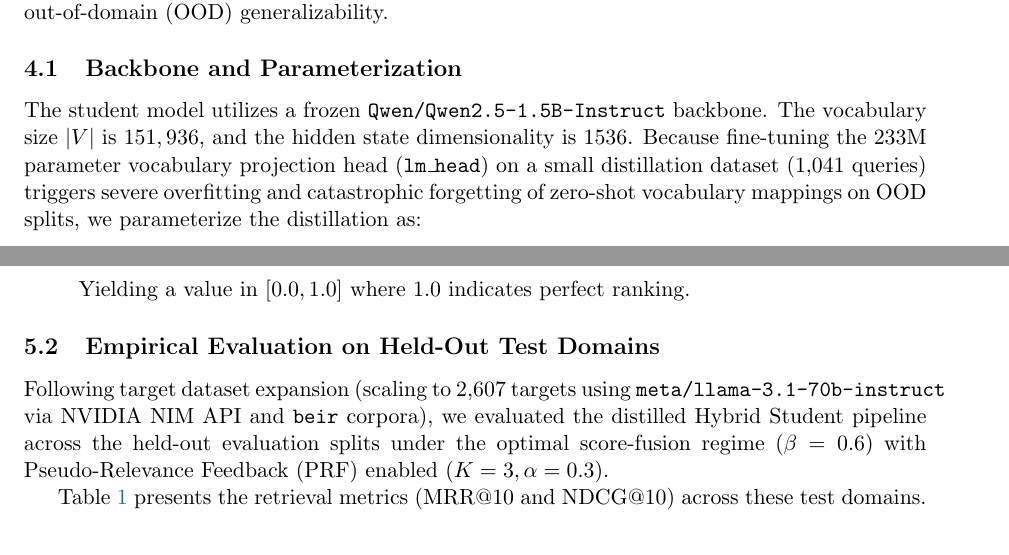
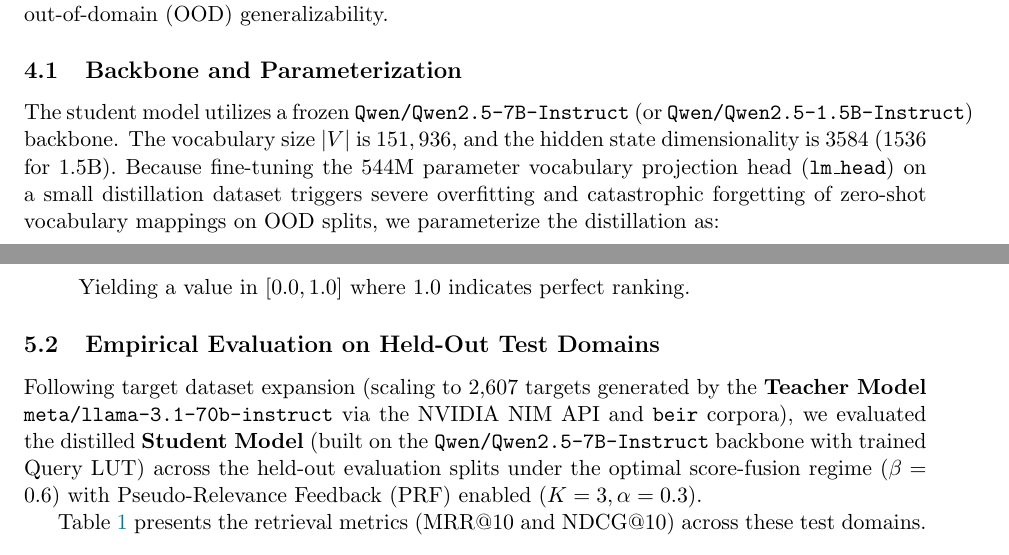
Before and after one commit to eschafir/lqe, a LaTeX paper (docs/hive_vsplade_distillation.tex): two parts of pages 5 and 8 of 8, joined at a grey line, cut so that both start at the same text. Compiled offline with pdfLaTeX.

Commit message:
Explicitly specify Teacher (Llama-3.1-70b-instruct) and Student (Qwen2.5-7B-Instruct) model names in manuscript

```diff
--- a/docs/hive_vsplade_distillation.tex
+++ b/docs/hive_vsplade_distillation.tex
@@ -173,7 +173,7 @@ Consider a visual database containing corporate quarterly reports.
 We describe the current concrete implementation of the distillation framework, detailing the engineering optimizations and architectural decisions required for convergence and zero-shot out-of-domain (OOD) generalizability.
 
 \subsection{Backbone and Parameterization}
-The student model utilizes a frozen \texttt{Qwen/Qwen2.5-1.5B-Instruct} backbone. The vocabulary size $|V|$ is $151,936$, and the hidden state dimensionality is $1536$. Because fine-tuning the 233M parameter vocabulary projection head (\texttt{lm\_head}) on a small distillation dataset (1,041 queries) triggers severe overfitting and catastrophic forgetting of zero-shot vocabulary mappings on OOD splits, we parameterize the distillation as:
+The student model utilizes a frozen \texttt{Qwen/Qwen2.5-7B-Instruct} (or \texttt{Qwen/Qwen2.5-1.5B-Instruct}) backbone. The vocabulary size $|V|$ is $151,936$, and the hidden state dimensionality is $3584$ ($1536$ for 1.5B). Because fine-tuning the 544M parameter vocabulary projection head (\texttt{lm\_head}) on a small distillation dataset triggers severe overfitting and catastrophic forgetting of zero-shot vocabulary mappings on OOD splits, we parameterize the distillation as:
 \begin{enumerate}
     \item \textbf{Frozen Document Representation (Path A):} The visual document encoder is kept 100\% frozen (including the pre-trained backbone and the projection head). This guarantees that the encoder's strong pre-trained linguistic and visual associations remain intact.
     \item \textbf{Trainable Query LUT:} A flat query term weight lookup table $L_{\text{LUT}} \in \mathbb{R}^{|V|}$ is optimized during training. It maps query token IDs directly to weights ($w_q = \text{softplus}(L_{\text{LUT}}[q])$), functioning as a vocabulary-level term importance map learned from the teacher's rationale patterns.
@@ -257,7 +257,7 @@ To evaluate the zero-shot retrieval quality, we utilize two standard information
 \end{enumerate}
 
 \subsection{Empirical Evaluation on Held-Out Test Domains}
-Following target dataset expansion (scaling to 2,607 targets using \texttt{meta/llama-3.1-70b-instruct} via NVIDIA NIM API and \texttt{beir} corpora), we evaluated the distilled Hybrid Student pipeline across the held-out evaluation splits under the optimal score-fusion regime ($\beta=0.6$) with Pseudo-Relevance Feedback (PRF) enabled ($K=3, \alpha=0.3$).
+Following target dataset expansion (scaling to 2,607 targets generated by the \textbf{Teacher Model} \texttt{meta/llama-3.1-70b-instruct} via the NVIDIA NIM API and \texttt{beir} corpora), we evaluated the distilled \textbf{Student Model} (built on the \texttt{Qwen/Qwen2.5-7B-Instruct} backbone with trained Query LUT) across the held-out evaluation splits under the optimal score-fusion regime ($\beta=0.6$) with Pseudo-Relevance Feedback (PRF) enabled ($K=3, \alpha=0.3$).
 
 Table~\ref{tab:new_heldout_results} presents the retrieval metrics (MRR@10 and NDCG@10) across these test domains.
 
```
